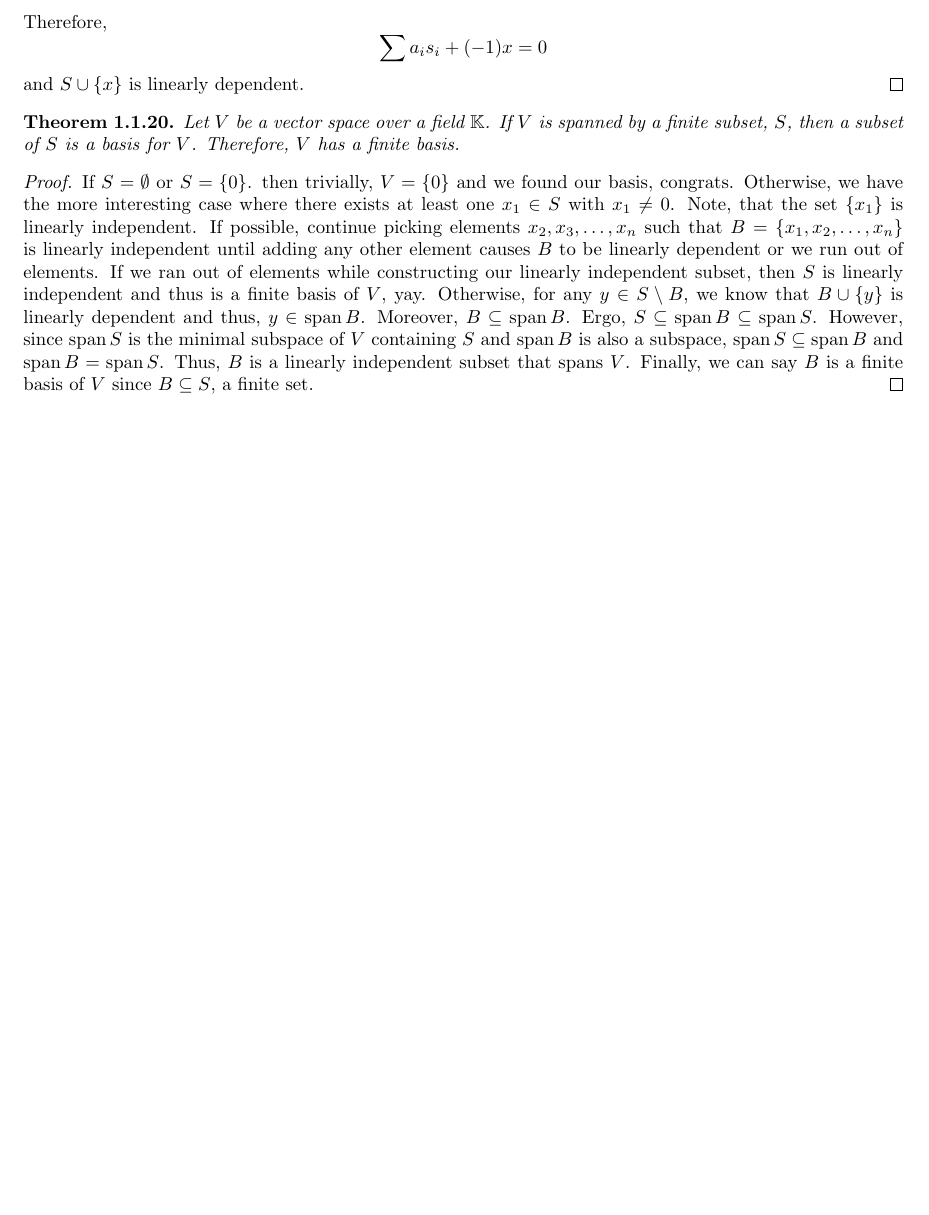
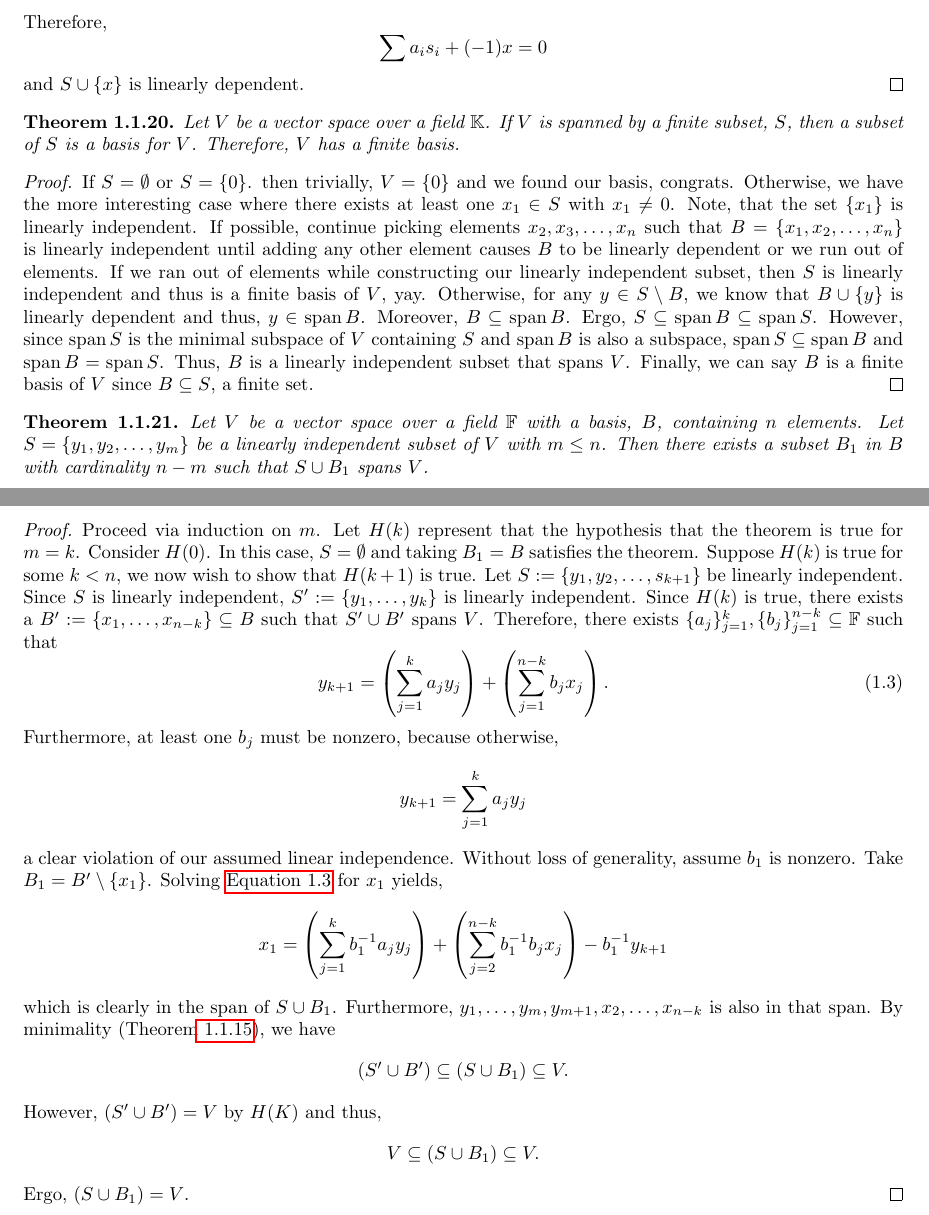
Before and after one commit to matt-mccarthy/linear-algebra-notes, a LaTeX thesis (linear-algebra.tex, which reads material.tex): part of page 14 of 27 before the commit and two parts of pages 14 and 15 of 28 after it, the two joined at a grey line, cut so that both start at the same text, the shorter picture padded with empty space. The pictures show the PDF file linear-algebra.pdf that the author committed with the source.

Commit message:
Proved replacement theorem

```diff
--- a/material.tex
+++ b/material.tex
@@ -829,3 +829,39 @@ A subset $S$ of a vector space $V$ \textit{spans $V$} if and only if $\spann S=V
 	Let $S=\set{y_1,y_2,\ldots,y_m}$ be a linearly independent subset of $V$ with $m\leq n$.
 	Then there exists a subset $B_1$ in $B$ with cardinality $n-m$ such that $S\cup B_1$ spans $V$.
 \end{thm}
+\begin{proof}
+	Proceed via induction on $m$.
+	Let $H(k)$ represent that the hypothesis that the theorem is true for $m=k$.
+	Consider $H(0)$.
+	In this case, $S=\emptyset$ and taking $B_1=B$ satisfies the theorem.
+	Suppose $H(k)$ is true for some $k<n$, we now wish to show that $H(k+1)$ is true.
+	Let $S:=\set{y_1,y_2,\ldots,s_{k+1}}$ be linearly independent.
+	Since $S$ is linearly independent, $S':=\set{y_1,\ldots,y_k}$ is linearly independent.
+	Since $H(k)$ is true, there exists a $B':=\set{x_1,\ldots,x_{n-k}}\subseteq B$ such that $S'\cup B'$ spans $V$.
+	Therefore, there exists $\set{a_j}_{j=1}^k,\set{b_j}_{j=1}^{n-k}\subseteq\FF$ such that
+	\begin{equation}\label{rep-eqn-1}
+		y_{k+1}=\paren{\sum_{j=1}^k a_jy_j}+\paren{\sum_{j=1}^{n-k}b_jx_j}.
+	\end{equation}
+	Furthermore, at least one $b_j$ must be nonzero, because otherwise,
+	\[
+		y_{k+1}=\sum_{j=1}^k a_jy_j
+	\]
+	a clear violation of our assumed linear independence.
+	Without loss of generality, assume $b_1$ is nonzero.
+	Take $B_1=B'\setminus\set{x_1}$.
+	Solving \autoref{rep-eqn-1} for $x_1$ yields,
+	\[
+		x_1=\paren{\sum_{j=1}^k b_1^{-1}a_jy_j}+\paren{\sum_{j=2}^{n-k}b_1^{-1}b_jx_j}-b_1^{-1}y_{k+1}
+	\]
+	which is clearly in the span of $S\cup B_1$.
+	Furthermore, $y_1,\ldots,y_m,y_{m+1},x_2,\ldots,x_{n-k}$ is also in that span.
+	By minimality (Theorem\autoref{lincomb-min-ss}), we have
+	\[
+		\span (S'\cup B') \subseteq \span (S\cup B_1) \subseteq V.
+	\]
+	However, $\span (S'\cup B')=V$ by $H(K)$ and thus,
+	\[
+		V\subseteq \span (S\cup B_1) \subseteq V.
+	\]
+	Ergo, $\span (S\cup B_1) = V$.
+\end{proof}
```
Also changed, not shown: linear-algebra.pdf.
